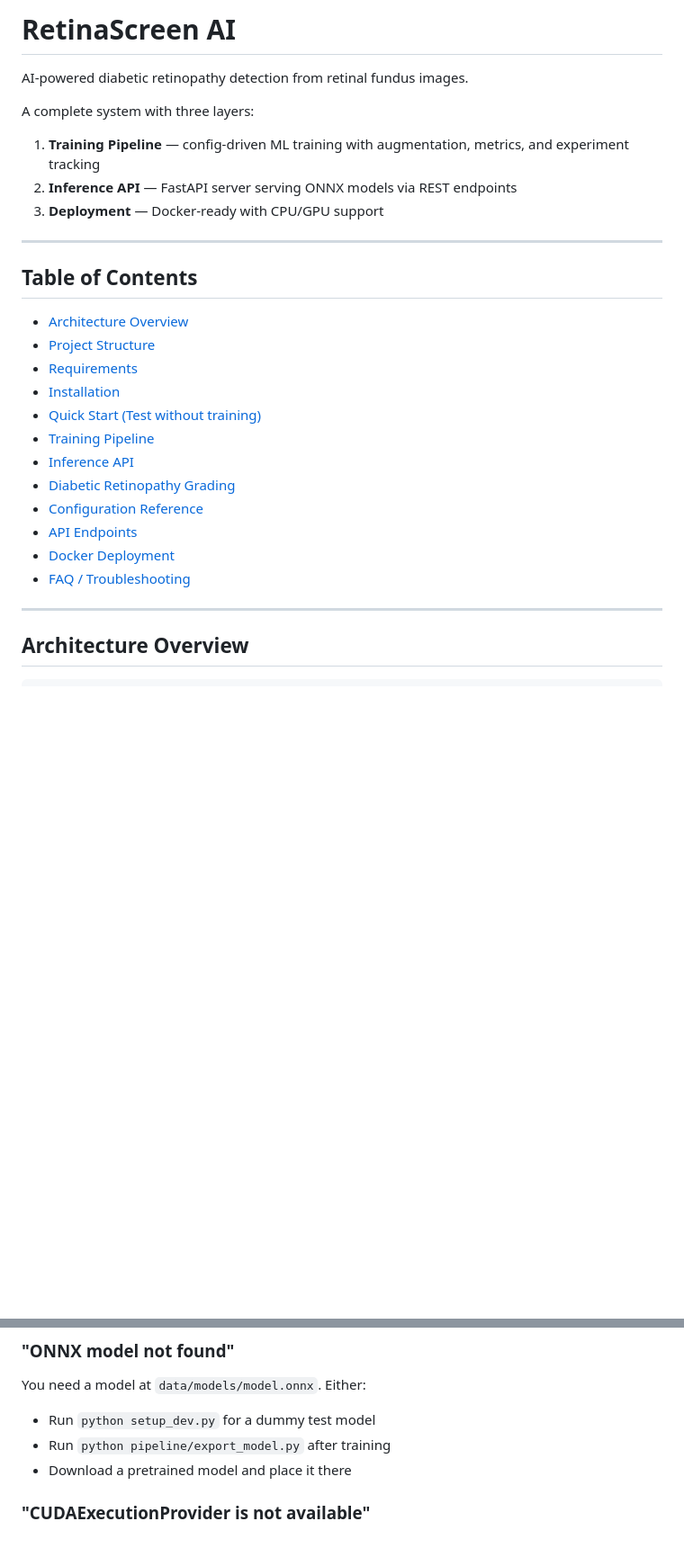
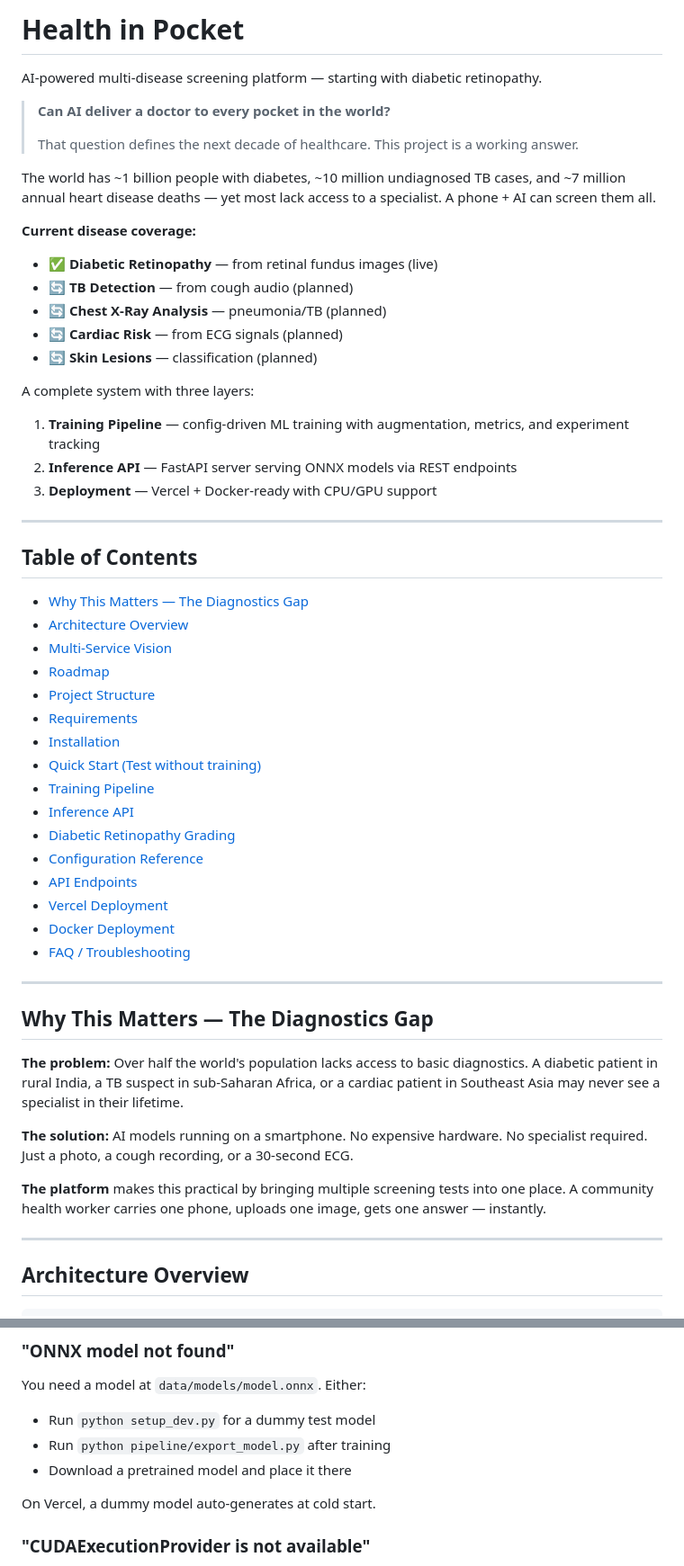
Before and after one commit to ukk1019-yhat/Healthinpocket, a Markdown page: README.md, 2 parts joined by grey strips. Shown at 90% size. Drawn GitHub-style; blank space fills up the shorter version.

```diff
--- a/README.md
+++ b/README.md
@@ -1,17 +1,33 @@
-# RetinaScreen AI
+# Health in Pocket
 
-AI-powered diabetic retinopathy detection from retinal fundus images.
+AI-powered multi-disease screening platform — starting with diabetic retinopathy.
+
+> **Can AI deliver a doctor to every pocket in the world?**
+>
+> That question defines the next decade of healthcare. This project is a working answer.
+
+The world has ~1 billion people with diabetes, ~10 million undiagnosed TB cases, and ~7 million annual heart disease deaths — yet most lack access to a specialist. A phone + AI can screen them all.
+
+**Current disease coverage:**
+- ✅ **Diabetic Retinopathy** — from retinal fundus images (live)
+- 🔄 **TB Detection** — from cough audio (planned)
+- 🔄 **Chest X-Ray Analysis** — pneumonia/TB (planned)
+- 🔄 **Cardiac Risk** — from ECG signals (planned)
+- 🔄 **Skin Lesions** — classification (planned)
 
 A complete system with three layers:
 1. **Training Pipeline** — config-driven ML training with augmentation, metrics, and experiment tracking
 2. **Inference API** — FastAPI server serving ONNX models via REST endpoints
-3. **Deployment** — Docker-ready with CPU/GPU support
+3. **Deployment** — Vercel + Docker-ready with CPU/GPU support
 
 ---
 
 ## Table of Contents
 
+- [Why This Matters — The Diagnostics Gap](#why-this-matters--the-diagnostics-gap)
 - [Architecture Overview](#architecture-overview)
+- [Multi-Service Vision](#multi-service-vision)
+- [Roadmap](#roadmap)
 - [Project Structure](#project-structure)
 - [Requirements](#requirements)
 - [Installation](#installation)
@@ -21,8 +37,19 @@ A complete system with three layers:
 - [Diabetic Retinopathy Grading](#diabetic-retinopathy-grading)
 - [Configuration Reference](#configuration-reference)
 - [API Endpoints](#api-endpoints)
+- [Vercel Deployment](#vercel-deployment)
 - [Docker Deployment](#docker-deployment)
 - [FAQ / Troubleshooting](#faq--troubleshooting)
+
+---
+
+## Why This Matters — The Diagnostics Gap
+
+**The problem:** Over half the world's population lacks access to basic diagnostics. A diabetic patient in rural India, a TB suspect in sub-Saharan Africa, or a cardiac patient in Southeast Asia may never see a specialist in their lifetime.
+
+**The solution:** AI models running on a smartphone. No expensive hardware. No specialist required. Just a photo, a cough recording, or a 30-second ECG.
+
+**The platform** makes this practical by bringing multiple screening tests into one place. A community health worker carries one phone, uploads one image, gets one answer — instantly.
 
 ---
 
@@ -563,6 +686,8 @@ You need a model at `data/models/model.onnx`. Either:
 - Run `python setup_dev.py` for a dummy test model
 - Run `python pipeline/export_model.py` after training
 - Download a pretrained model and place it there
+
+On Vercel, a dummy model auto-generates at cold start.
 
 ### "CUDAExecutionProvider is not available"
 
```
Also changed, not shown: other parts of README.md (+122 -15 lines).
